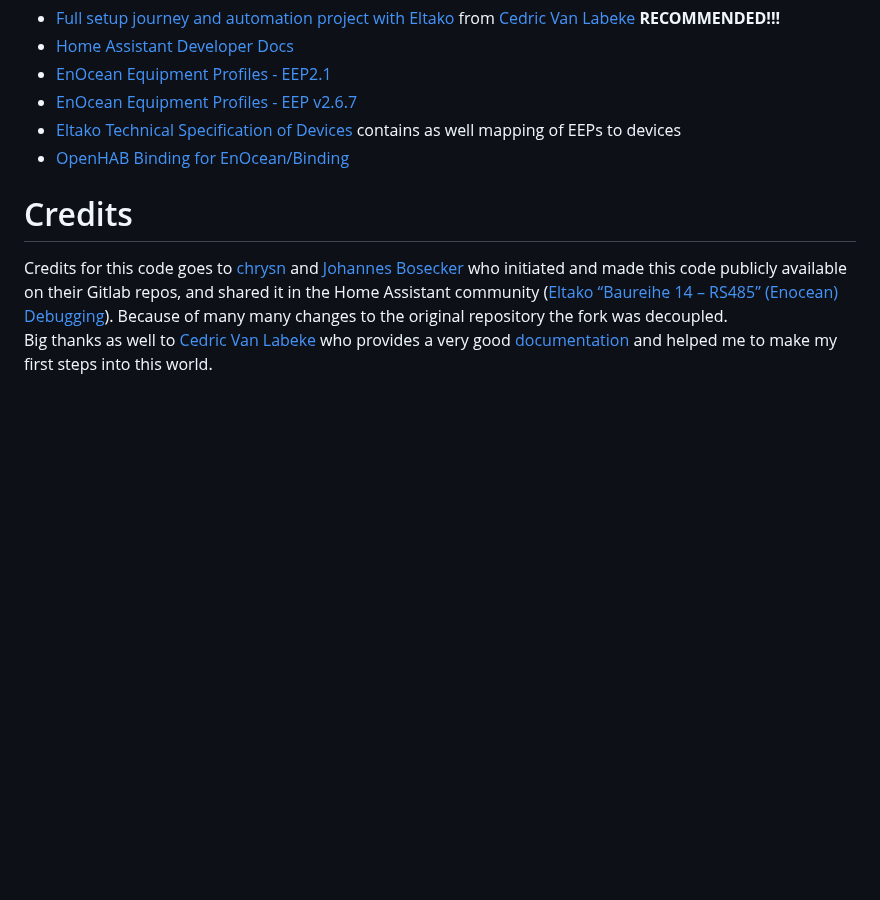
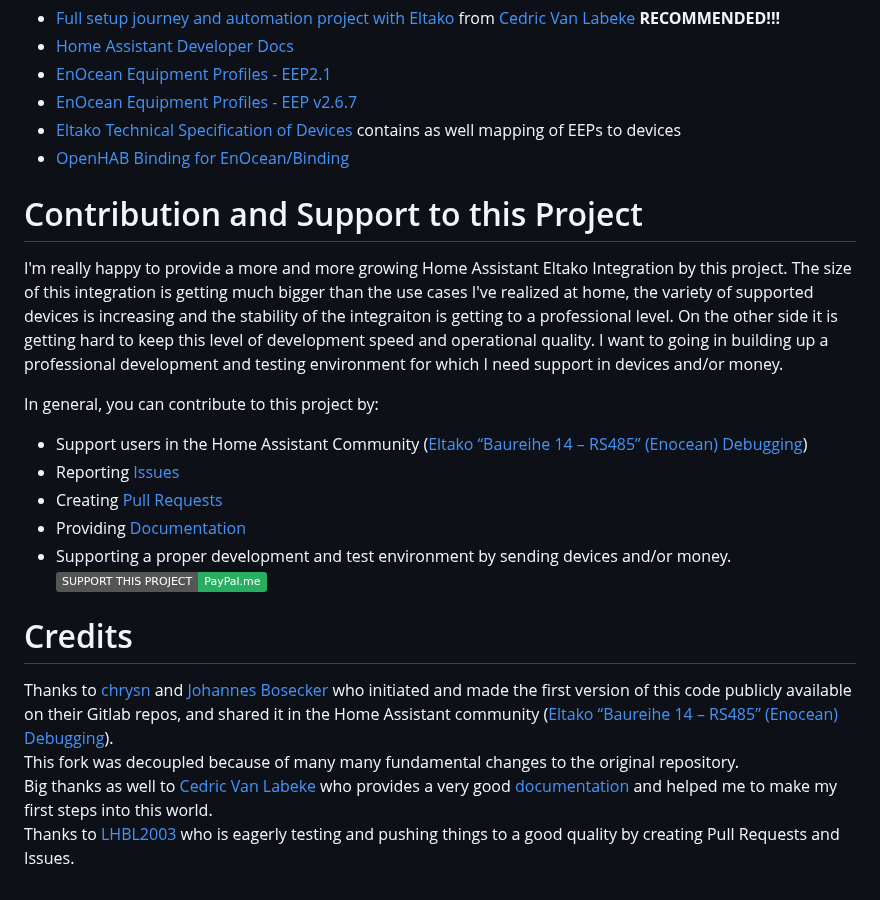
Before and after one commit to grimmpp/home-assistant-eltako, a Markdown page: README.md, the part around one of its changes. GitHub-like rendering; badges without logos; blank space fills up the shorter version.

```diff
--- a/README.md
+++ b/README.md
@@ -136,6 +136,18 @@ python -m unittest discover tests -v
 * [Eltako Technical Specification of Devices](https://www.eltako.com/fileadmin/downloads/de/Gesamtkatalog/Eltako_Gesamtkatalog_KapT_low_res.pdf) contains as well mapping of EEPs to devices
 * [OpenHAB Binding for EnOcean/Binding](https://github.com/fruggy83/openocean)
 
+# Contribution and Support to this Project
+I'm really happy to provide a more and more growing Home Assistant Eltako Integration by this project. The size of this integration is getting much bigger than the use cases I've realized at home, the variety of supported devices is increasing and the stability of the integraiton is getting to a professional level. On the other side it is getting hard to keep this level of development speed and operational quality. I want to going in building up a professional development and testing environment for which I need support in devices and/or money.
+
+In general, you can contribute to this project by:
+* Support users in the Home Assistant Community ([Eltako “Baureihe 14 – RS485” (Enocean) Debugging](https://community.home-assistant.io/t/eltako-baureihe-14-rs485-enocean-debugging))
+* Reporting [Issues]([/issue](https://github.com/grimmpp/home-assistant-eltako/issues))
+* Creating [Pull Requests](https://github.com/grimmpp/home-assistant-eltako/pulls)
+* Providing [Documentation](https://github.com/grimmpp/home-assistant-eltako/tree/main/docs)
+* Supporting a proper development and test environment by sending devices and/or money. [![Generic badge](https://img.shields.io/badge/SUPPORT_THIS_PROJECT-PayPal.me-27ae60.svg)](https://paypal.me/grimmpp)
+
 # Credits
-Credits for this code goes to [chrysn](https://gitlab.com/chrysn) and [Johannes Bosecker](https://github.com/JBosecker) who initiated and made this code publicly available on their Gitlab repos, and shared it in the Home Assistant community ([Eltako “Baureihe 14 – RS485” (Enocean) Debugging](https://community.home-assistant.io/t/eltako-baureihe-14-rs485-enocean-debugging/49712)). Because of many many changes to the original repository the fork was decoupled. <br/>
-Big thanks as well to [Cedric Van Labeke](https://github.com/cvanlabe) who provides a very good [documentation](https://github.com/cvanlabe/Eltako-home-automation/tree/main) and helped me to make my first steps into this world.
+Thanks to [chrysn](https://gitlab.com/chrysn) and [Johannes Bosecker](https://github.com/JBosecker) who initiated and made the first version of this code publicly available on their Gitlab repos, and shared it in the Home Assistant community ([Eltako “Baureihe 14 – RS485” (Enocean) Debugging](https://community.home-assistant.io/t/eltako-baureihe-14-rs485-enocean-debugging)). <br />
+This fork was decoupled because of many many fundamental changes to the original repository. <br/>
+Big thanks as well to [Cedric Van Labeke](https://github.com/cvanlabe) who provides a very good [documentation](https://github.com/cvanlabe/Eltako-home-automation/tree/main) and helped me to make my first steps into this world. <br />
+Thanks to [LHBL2003](https://github.com/LHBL2003) who is eagerly testing and pushing things to a good quality by creating Pull Requests and Issues.
```
Also changed, not shown: other parts of README.md (+1 -1 lines).
